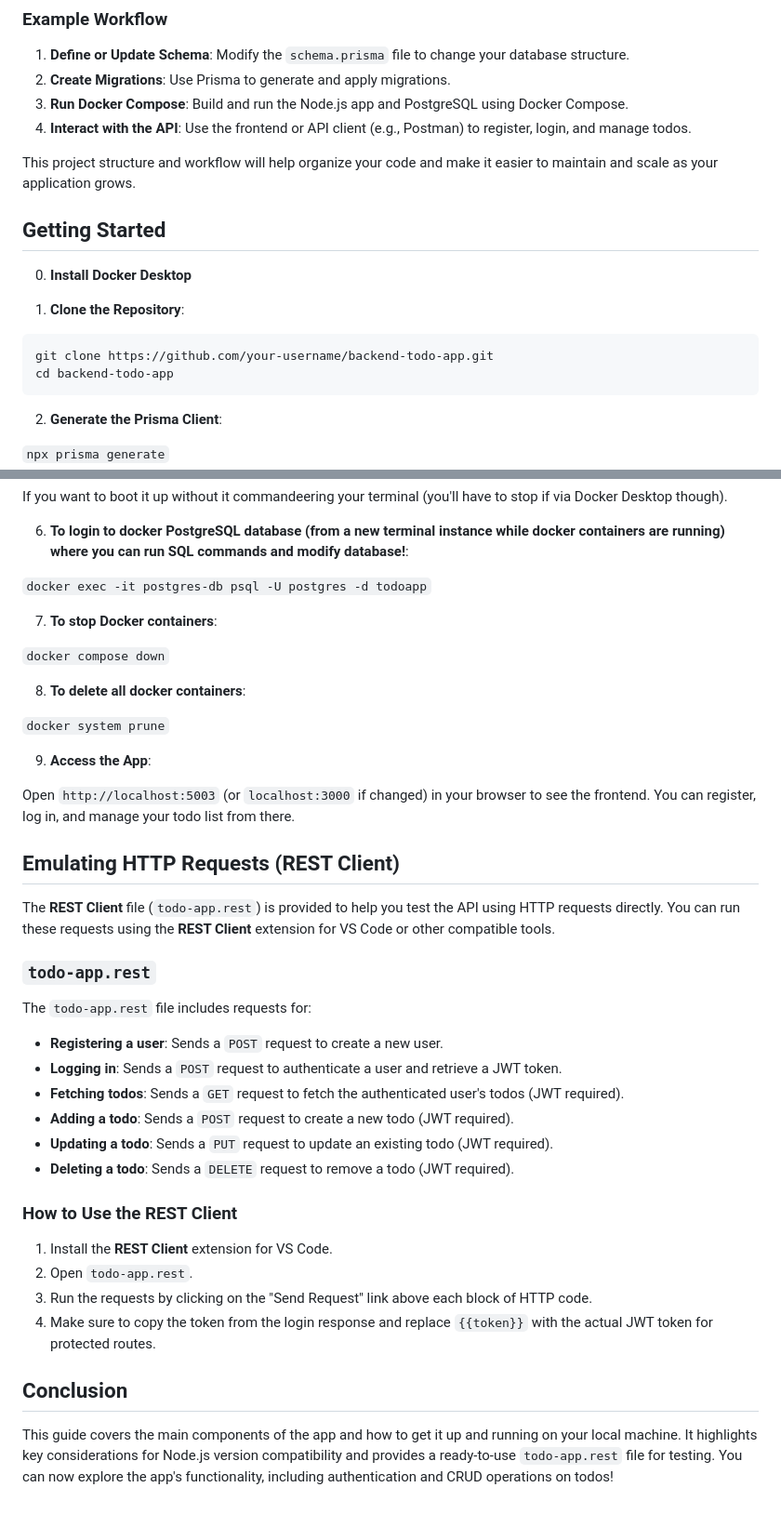
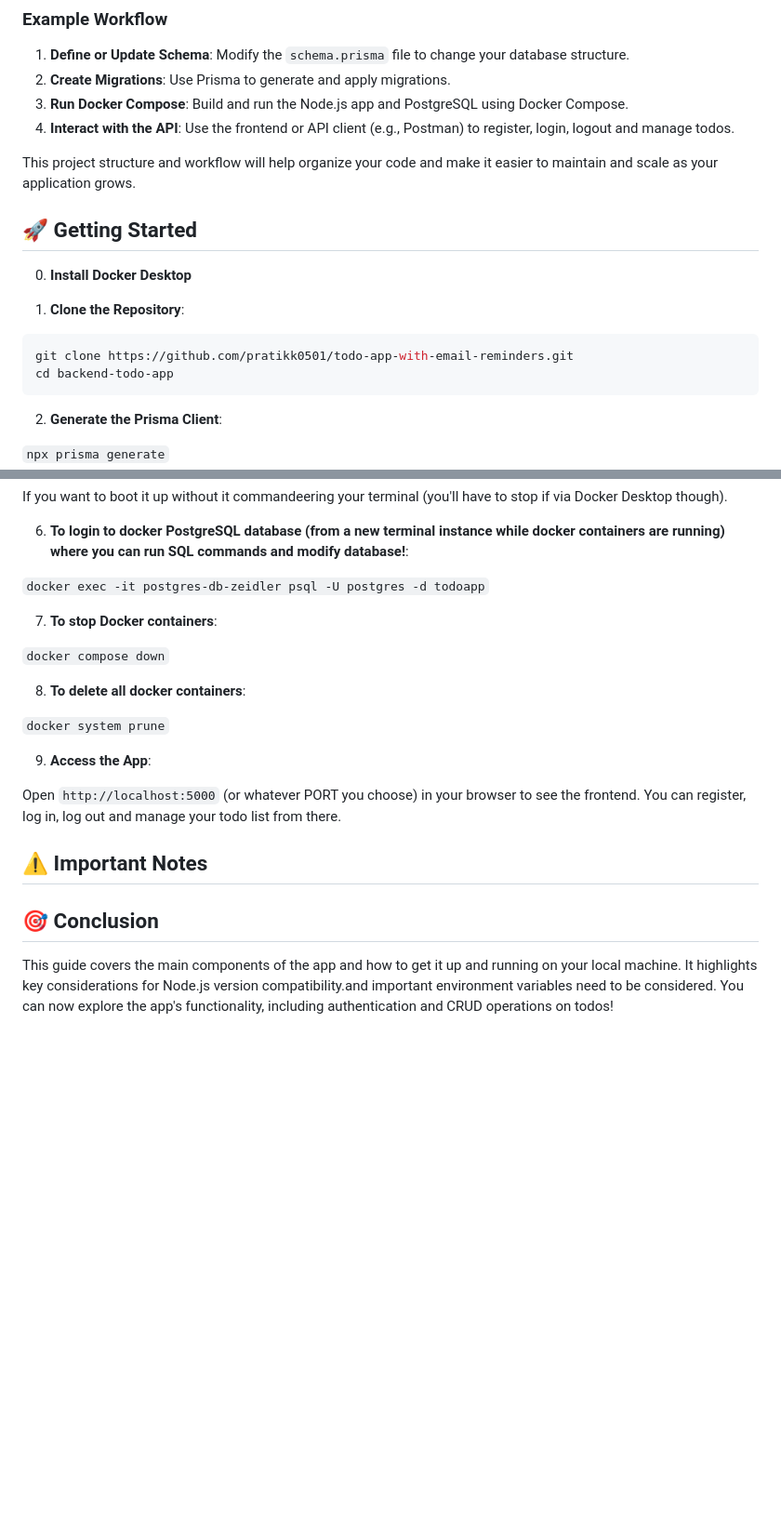
Before and after one commit to pratikk0501/todo-app-with-email-reminders, a Markdown page: README.md, 2 parts joined by grey strips. Shown: that part at 93% size. Drawn GitHub-style; blank space fills up the shorter version.

````diff
--- a/README.md
+++ b/README.md
@@ -61,18 +79,18 @@ backend-todo-app/
 1. **Define or Update Schema**: Modify the `schema.prisma` file to change your database structure.
 2. **Create Migrations**: Use Prisma to generate and apply migrations.
 3. **Run Docker Compose**: Build and run the Node.js app and PostgreSQL using Docker Compose.
-4. **Interact with the API**: Use the frontend or API client (e.g., Postman) to register, login, and manage todos.
+4. **Interact with the API**: Use the frontend or API client (e.g., Postman) to register, login, logout and manage todos.
 
 This project structure and workflow will help organize your code and make it easier to maintain and scale as your application grows.
 
-## Getting Started
+## 🚀 Getting Started
 
 0. **Install Docker Desktop**
 
 1. **Clone the Repository**:
 
 ```bash
-git clone https://github.com/your-username/backend-todo-app.git
+git clone https://github.com/pratikk0501/todo-app-with-email-reminders.git
 cd backend-todo-app
 ```
 
@@ -104,7 +122,7 @@ If you want to boot it up without it commandeering your terminal (you'll have to
 
 6. **To login to docker PostgreSQL database (from a new terminal instance while docker containers are running) where you can run SQL commands and modify database!**:
 
-`docker exec -it postgres-db psql -U postgres -d todoapp`
+`docker exec -it postgres-db-zeidler psql -U postgres -d todoapp`
 
 7. **To stop Docker containers**:
 
@@ -116,30 +134,10 @@ If you want to boot it up without it commandeering your terminal (you'll have to
 
 9. **Access the App**:
 
-Open `http://localhost:5003` (or `localhost:3000` if changed) in your browser to see the frontend. You can register, log in, and manage your todo list from there.
+Open `http://localhost:5000` (or whatever PORT you choose) in your browser to see the frontend. You can register, log in, log out and manage your todo list from there.
 
-## Emulating HTTP Requests (REST Client)
+## ⚠️ Important Notes
 
-The **REST Client** file (`todo-app.rest`) is provided to help you test the API using HTTP requests directly. You can run these requests using the **REST Client** extension for VS Code or other compatible tools.
+## 🎯 Conclusion
 
-### `todo-app.rest`
-
-The `todo-app.rest` file includes requests for:
-
-- **Registering a user**: Sends a `POST` request to create a new user.
-- **Logging in**: Sends a `POST` request to authenticate a user and retrieve a JWT token.
-- **Fetching todos**: Sends a `GET` request to fetch the authenticated user's todos (JWT required).
-- **Adding a todo**: Sends a `POST` request to create a new todo (JWT required).
-- **Updating a todo**: Sends a `PUT` request to update an existing todo (JWT required).
-- **Deleting a todo**: Sends a `DELETE` request to remove a todo (JWT required).
-
-### How to Use the REST Client
-
-1. Install the **REST Client** extension for VS Code.
-2. Open `todo-app.rest`.
-3. Run the requests by clicking on the "Send Request" link above each block of HTTP code.
-4. Make sure to copy the token from the login response and replace `{{token}}` with the actual JWT token for protected routes.
-
-## Conclusion
-
-This guide covers the main components of the app and how to get it up and running on your local machine. It highlights key considerations for Node.js version compatibility and provides a ready-to-use `todo-app.rest` file for testing. You can now explore the app's functionality, including authentication and CRUD operations on todos!
+This guide covers the main components of the app and how to get it up and running on your local machine. It highlights key considerations for Node.js version compatibility.and important environment variables need to be considered. You can now explore the app's functionality, including authentication and CRUD operations on todos!
````
Also changed, not shown: other parts of README.md (+29 -11 lines).
